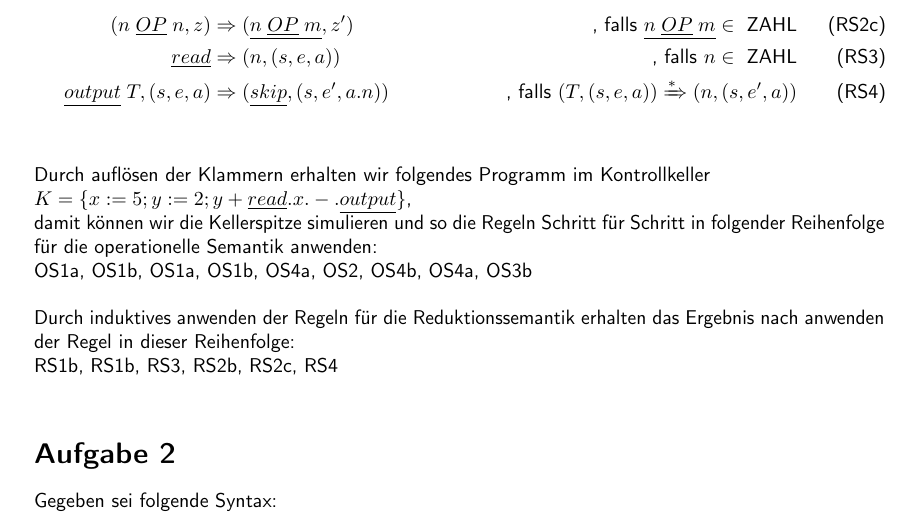
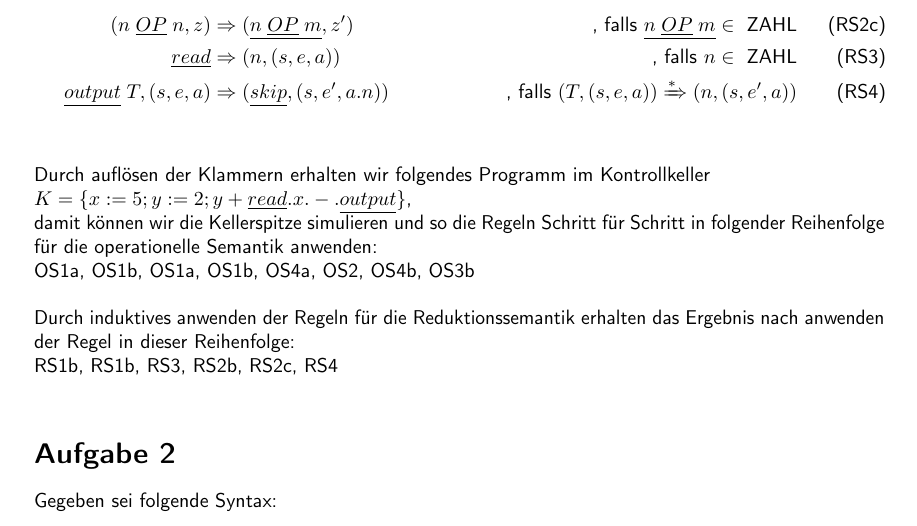
Before and after one commit to TobiHoeppner/SemantikVonProgrammiersprachen, a LaTeX problem sheet (uebung/u4/u4.tex): part of page 1 of 3, cut so that both start at the same text. Compiled offline with pdfLaTeX; a LaTeX package or settings file that is missing is left out.

Commit message:
[mod] update u4a1

```diff
--- a/uebung/u4/u4.tex
+++ b/uebung/u4/u4.tex
@@ -123,7 +123,7 @@ und für die Reduktionssemantik diese Regeln:
 \end{align}
 Durch auflösen der Klammern erhalten wir folgendes Programm im Kontrollkeller\\
 $K= \{x := 5; y := 2; y + \underline{read}.x.-.\underline{output}\}$,\\ damit können wir die Kellerspitze simulieren und so die Regeln Schritt für Schritt in folgender Reihenfolge für die operationelle Semantik anwenden:\\
-OS1a, OS1b, OS1a, OS1b, OS4a, OS2, OS4b, OS4a, OS3b\\
+OS1a, OS1b, OS1a, OS1b, OS4a, OS2, OS4b, OS3b\\
 \\
 Durch induktives anwenden der Regeln für die Reduktionssemantik erhalten das Ergebnis nach anwenden der Regel in dieser Reihenfolge:\\
 RS1b, RS1b, RS3, RS2b, RS2c, RS4\\
```
Also changed, not shown: uebung/u4/u4.pdf.
